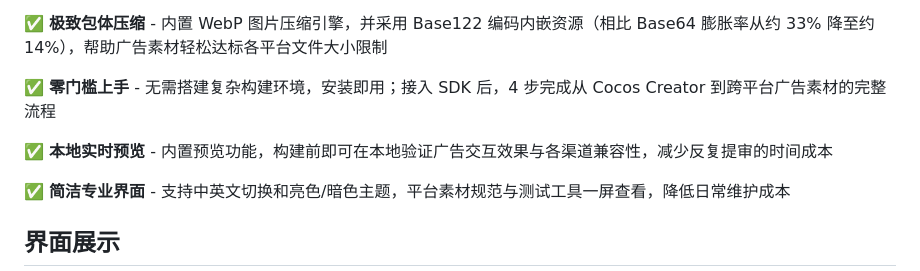
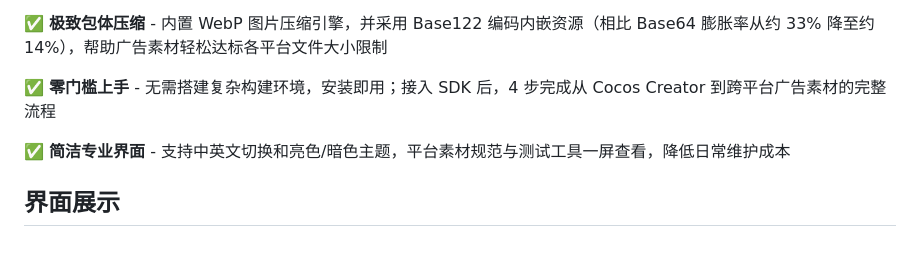
Before and after one commit to songhuixiang/playable-demo, a Markdown page: README.md, the part around the change. Drawn GitHub-style; blank space fills up the shorter version.

```diff
--- a/README.md
+++ b/README.md
@@ -34,8 +34,6 @@ Bingo 是一款专为广告开发者打造的跨平台桌面应用程序，它
 ✅ **极致包体压缩** - 内置 WebP 图片压缩引擎，并采用 Base122 编码内嵌资源（相比 Base64 膨胀率从约 33% 降至约 14%），帮助广告素材轻松达标各平台文件大小限制
 
 ✅ **零门槛上手** - 无需搭建复杂构建环境，安装即用；接入 SDK 后，4 步完成从 Cocos Creator 到跨平台广告素材的完整流程
-
-✅ **本地实时预览** - 内置预览功能，构建前即可在本地验证广告交互效果与各渠道兼容性，减少反复提审的时间成本
 
 ✅ **简洁专业界面** - 支持中英文切换和亮色/暗色主题，平台素材规范与测试工具一屏查看，降低日常维护成本
 
```
Also changed, not shown: README_EN.md (+0 -2 lines).
